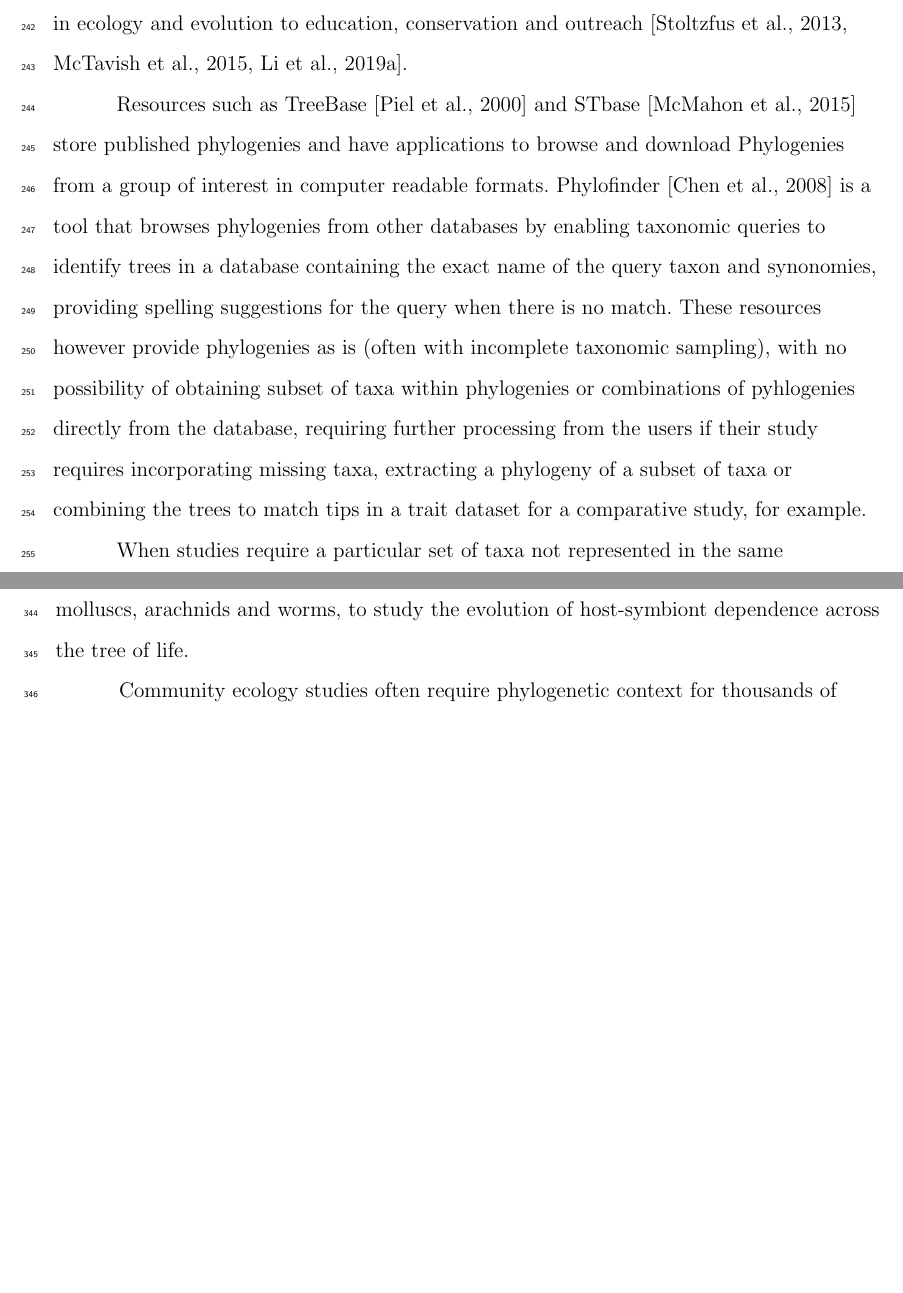
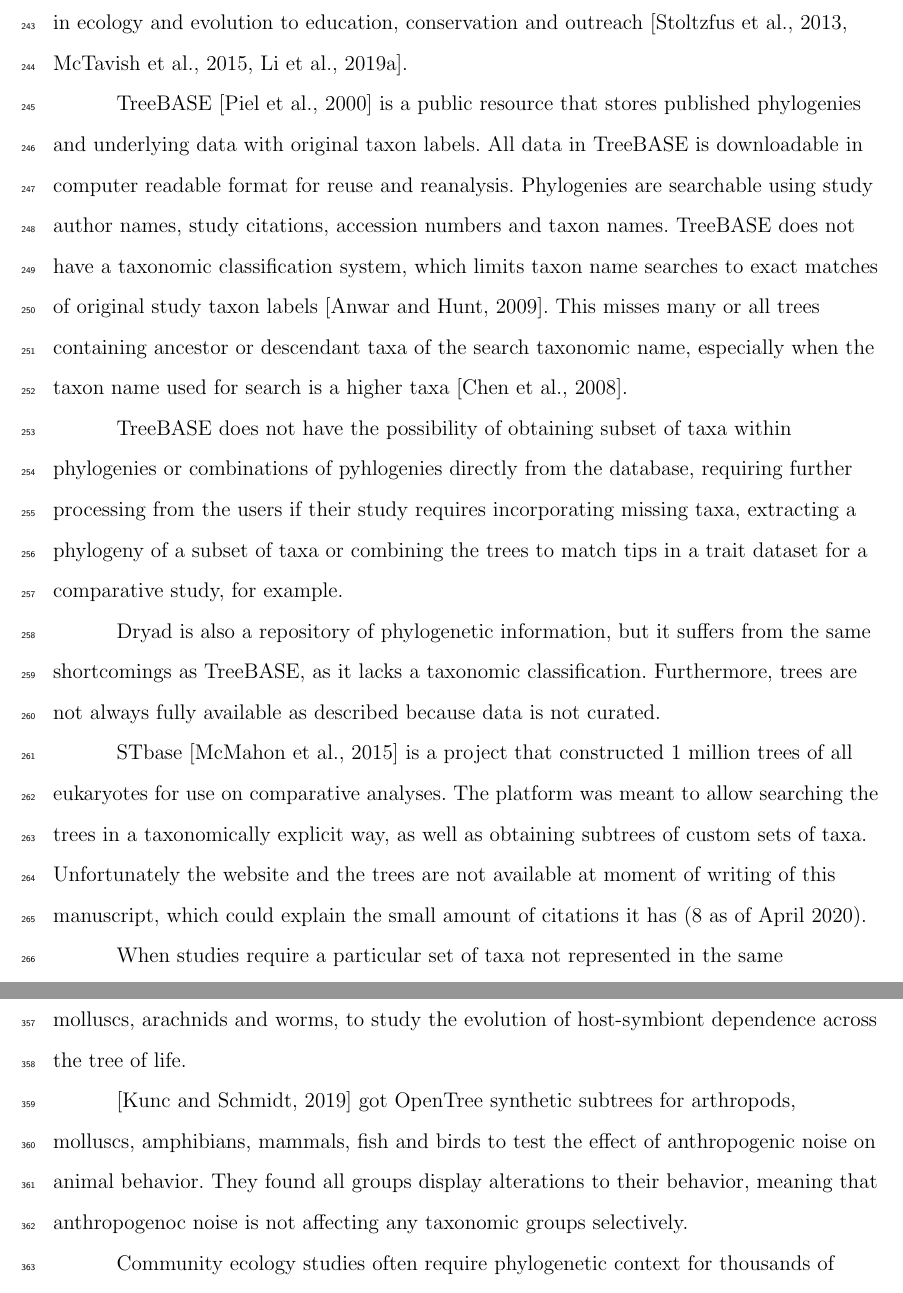
Before and after one commit to OpenTreeOfLife/python-opentree, a LaTeX document (docs/draft/python-opentree.tex, which reads docs/draft/paper.bib): two parts of pages 12 and 15 of 24 before the commit and two parts of pages 12 and 16 of 24 after it, joined at a grey line, cut so that both start at the same text, the shorter picture padded with empty space. Compiled offline with pdfLaTeX.

Commit message:
adding to discussion

```diff
--- a/docs/draft/paper.bib
+++ b/docs/draft/paper.bib
@@ -0,0 +6 @@
+  number={11},
--- a/docs/draft/python-opentree.tex
+++ b/docs/draft/python-opentree.tex
@@ -221,17 +223,34 @@ that, if made available and accessible, can be reused and reanalyzed for many pu
 from scientific discovery in ecology and evolution to education, conservation and
 outreach \citep{stoltzfus2013phylotastic, mctavish_phylesystem_2015, li2019common}.
 
-Resources such as TreeBase \citep{piel2000treebase} and STbase \citep{mcmahon2015stbase}
-store published phylogenies and have applications to browse and download Phylogenies
-from a group of interest in computer readable formats.
-Phylofinder \citep{chen2008phylofinder} is a tool that browses phylogenies from
-other databases by enabling taxonomic queries
-to identify trees in a database containing the exact name of the query taxon and
-synonomies, providing spelling suggestions for the query when there is no match.
-These resources however provide phylogenies as is (often with incomplete
-taxonomic sampling), with no possibility of obtaining
+TreeBASE \citep{piel2000treebase} is a public resource that stores published
+phylogenies and underlying data with original taxon labels.
+All data in TreeBASE is downloadable in computer readable format for reuse and reanalysis.
+Phylogenies are searchable using study author names, study citations, accession numbers and taxon names.
+TreeBASE does not have a taxonomic classification system, which limits
+taxon name searches to exact matches of original study taxon labels \citep{anwar2009improved}.
+This misses many or all trees containing ancestor or descendant taxa of the search taxonomic
+name, especially when the taxon name used for search is a higher taxa \citep{chen2008phylofinder}.
+
+% tools to integrate NCBI's taxonomy to improve taxonomic name searches on TreeBASE
+% exist \citep{chen2008phylofinder, anwar2009improved, ranwez2009phyloexplorer}
+% but were never integrated to TreeBASE and are not available as web services.
+% OpenTree's taxonomy allows supports searches of phylogenies using taxon names
+% that will correct misspellings and found synonomies, as well as ancestors or
+% descendants of the search taxon.
+
+TreeBASE does not have the possibility of obtaining
 subset of taxa within phylogenies or combinations of pyhlogenies directly from the database,
 requiring further processing from the users if their study requires incorporating
 missing taxa, extracting a phylogeny of a subset of taxa or combining the trees to match tips in
 a trait dataset for a comparative study, for example.
 
+Dryad is also a repository of phylogenetic information, but it suffers from
+the same shortcomings as TreeBASE, as it lacks a taxonomic classification.
+Furthermore, trees are not always fully available as described because data is not curated.
+
+STbase \citep{mcmahon2015stbase} is a project that constructed 1 million trees of
+all eukaryotes for use on comparative analyses. The platform was meant to allow searching the
+trees in a taxonomically explicit way, as well as obtaining subtrees of custom sets of taxa.
+Unfortunately the website and the trees are not available at moment of writing of
+this manuscript, which could explain the small amount of citations it has (8 as of April 2020).
@@ -336,6 +359,11 @@ fungi, molluscs, arachnids and worms, to study the evolution of host-symbiont
 dependence across the tree of life.
 % cited 117 times; used Bayesian phylogenetic mixed model to account for phylogenetic effects, seems like tree has no branch lengths, but data available upon request :/
 
+\citep{kunc2019effects} got OpenTree synthetic subtrees for arthropods, molluscs,
+amphibians, mammals, fish and birds to test the effect of anthropogenic noise on
+animal behavior. They found all groups display alterations to their behavior, meaning
+that anthropogenoc noise is not affecting any taxonomic groups selectively.
+% cited 21 times; obtained branch lengths using Grafen's method, too
 
 Community ecology studies often require phylogenetic context for thousands of
 species belonging to distantly related taxonomic groups across the tree of life \citep{}.
```
Also changed, not shown: docs/draft/paper.bib (29 more changed lines), docs/draft/python-opentree.tex (16 more changed lines).
